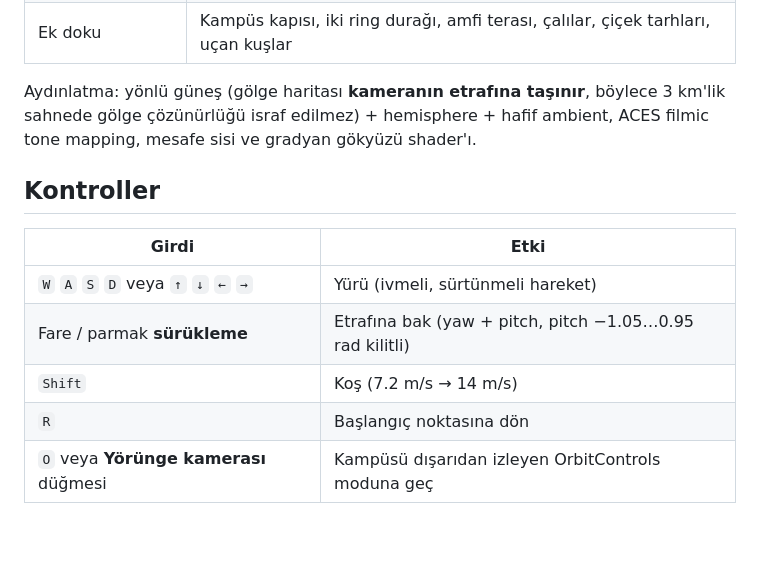
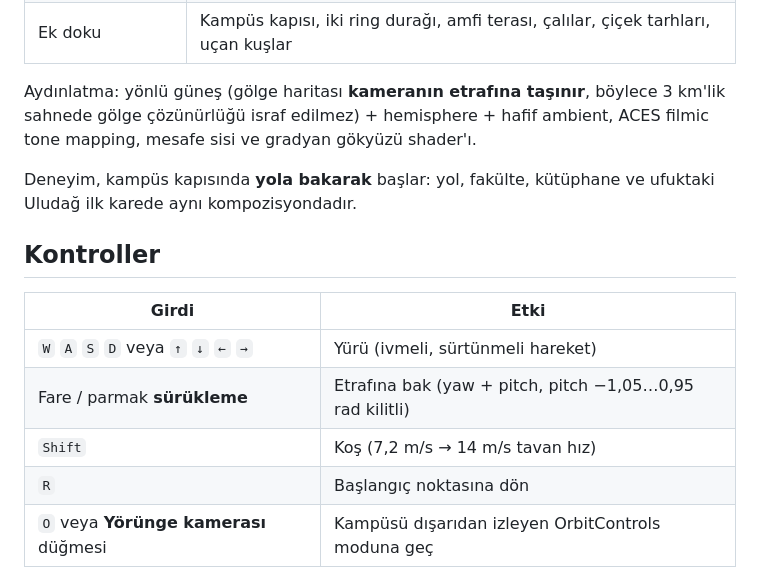
Before and after one commit to umutseve4/uludag-campus-tour-webgl, a Markdown page: README.md, the part around one of its changes. Rendered like a GitHub page; blank space fills up the shorter version.

```diff
--- a/README.md
+++ b/README.md
@@ -25,13 +25,16 @@ Aydınlatma: yönlü güneş (gölge haritası **kameranın etrafına taşınır
 gölge çözünürlüğü israf edilmez) + hemisphere + hafif ambient, ACES filmic tone mapping,
 mesafe sisi ve gradyan gökyüzü shader'ı.
 
+Deneyim, kampüs kapısında **yola bakarak** başlar: yol, fakülte, kütüphane ve ufuktaki Uludağ
+ilk karede aynı kompozisyondadır.
+
 ## Kontroller
 
 | Girdi | Etki |
 |---|---|
 | `W` `A` `S` `D` veya `↑` `↓` `←` `→` | Yürü (ivmeli, sürtünmeli hareket) |
-| Fare / parmak **sürükleme** | Etrafına bak (yaw + pitch, pitch −1.05…0.95 rad kilitli) |
-| `Shift` | Koş (7.2 m/s → 14 m/s) |
+| Fare / parmak **sürükleme** | Etrafına bak (yaw + pitch, pitch −1,05…0,95 rad kilitli) |
+| `Shift` | Koş (7,2 m/s → 14 m/s tavan hız) |
 | `R` | Başlangıç noktasına dön |
 | `O` veya **Yörünge kamerası** düğmesi | Kampüsü dışarıdan izleyen OrbitControls moduna geç |
 
```
Also changed, not shown: other parts of README.md (+28 -9 lines).
